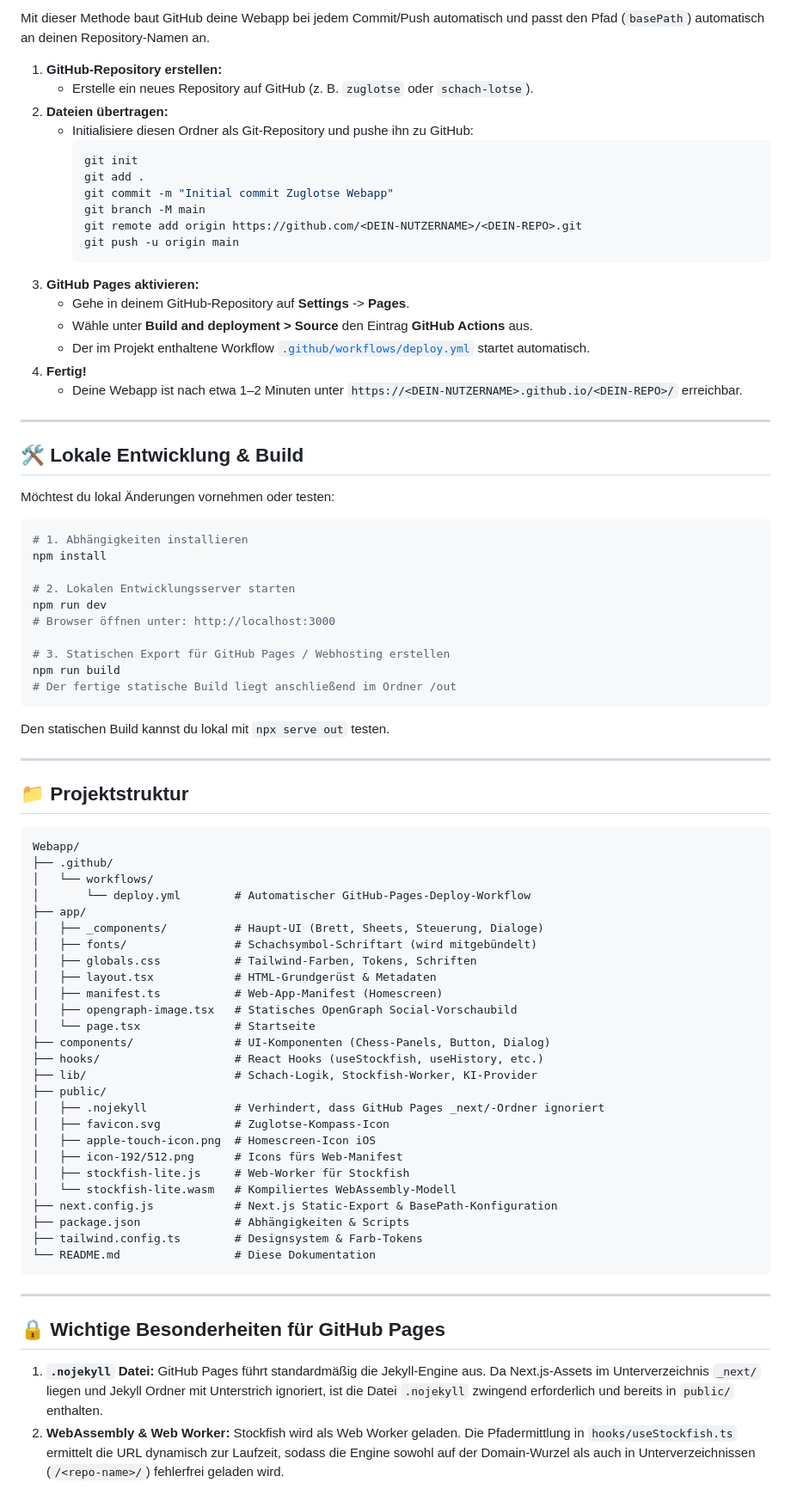
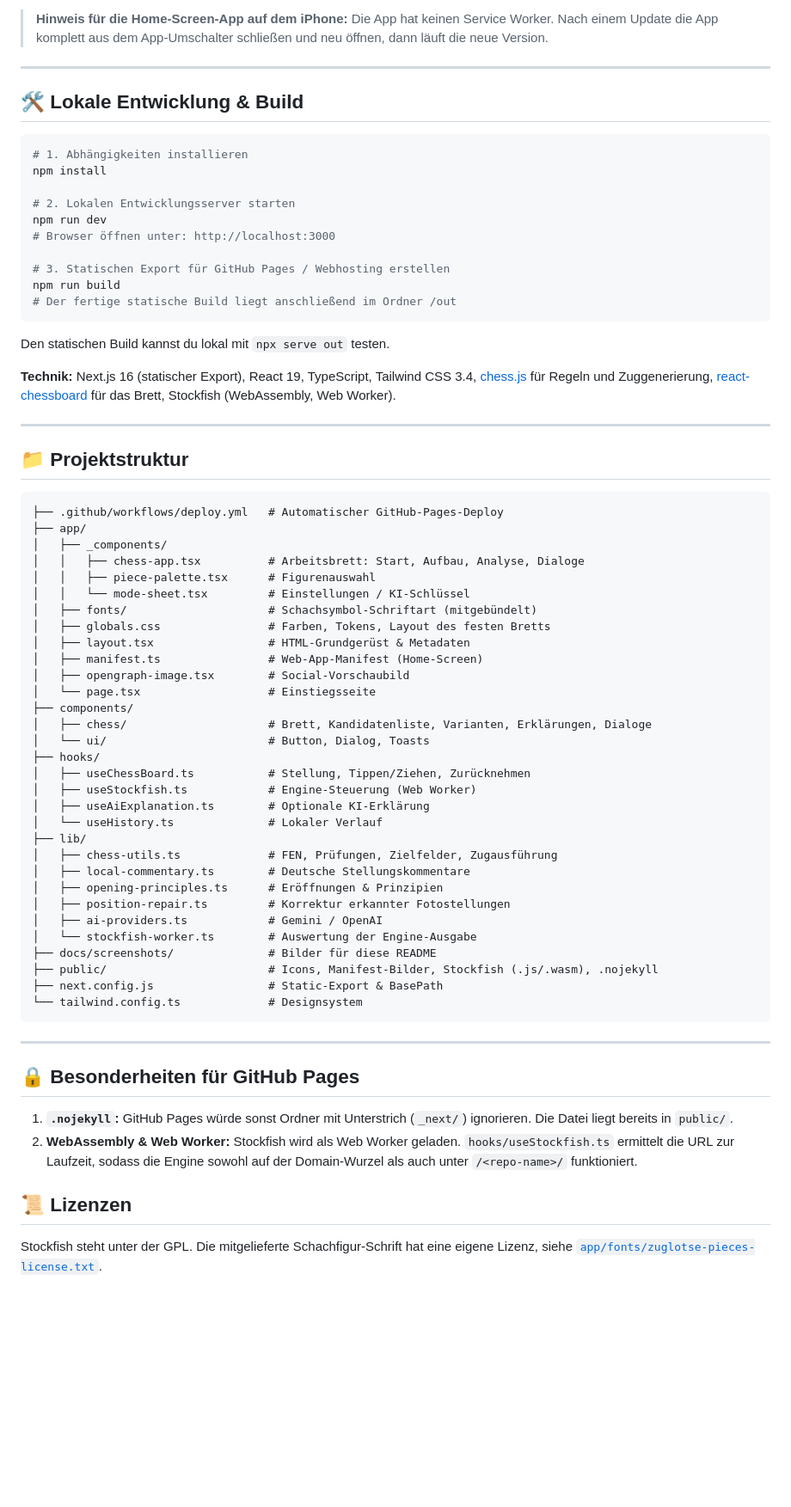
Before and after one commit to astromatz/zuglotse, a Markdown page: README.md, the part around one of its changes. Shown at 86% size. Rendered like a GitHub page; blank space fills up the shorter version.

Commit message:
README aktualisiert, Screenshots ergänzt
- Funktionsübersicht (Tippen zum Ziehen, Arbeitsbrett mit Zurücknehmen,
  feststehendes Brett, Analyse mit Veraltet-Anzeige), Datenschutz, Technik
- Sechs Screenshots unter docs/screenshots (Smartphone und Desktop)
- Projektstruktur an den aktuellen Stand angepasst
- Hinweis zum Aktualisieren der Home-Screen-App auf dem iPhone
- veralteten Kommentar in .gitignore korrigiert

Co-Authored-By: Claude Sonnet 5.5 <noreply@anthropic.com>
Claude-Session: https://claude.ai/code/session_01UFRs1rx4cAYwkXHhHqVzAu

````diff
--- a/README.md
+++ b/README.md
@@ -17,31 +57,9 @@ Die Webapp ist vollständig für das Hosting auf **GitHub Pages** vorbereitet. D
 
-Mit dieser Methode baut GitHub deine Webapp bei jedem Commit/Push automatisch und passt den Pfad (`basePath`) automatisch an deinen Repository-Namen an.
-
-1. **GitHub-Repository erstellen:**
-   * Erstelle ein neues Repository auf GitHub (z. B. `zuglotse` oder `schach-lotse`).
-2. **Dateien übertragen:**
-   * Initialisiere diesen Ordner als Git-Repository und pushe ihn zu GitHub:
-     ```bash
-     git init
-     git add .
-     git commit -m "Initial commit Zuglotse Webapp"
-     git branch -M main
-     git remote add origin https://github.com/<DEIN-NUTZERNAME>/<DEIN-REPO>.git
-     git push -u origin main
-     ```
-3. **GitHub Pages aktivieren:**
-   * Gehe in deinem GitHub-Repository auf **Settings** -> **Pages**.
-   * Wähle unter **Build and deployment > Source** den Eintrag **GitHub Actions** aus.
-   * Der im Projekt enthaltene Workflow [`.github/workflows/deploy.yml`](.github/workflows/deploy.yml) startet automatisch.
-4. **Fertig!**
-   * Deine Webapp ist nach etwa 1–2 Minuten unter `https://<DEIN-NUTZERNAME>.github.io/<DEIN-REPO>/` erreichbar.
+> **Hinweis für die Home-Screen-App auf dem iPhone:** Die App hat keinen Service Worker. Nach einem Update die App komplett aus dem App-Umschalter schließen und neu öffnen, dann läuft die neue Version.
 
 ---
 
-
 ## 🛠️ Lokale Entwicklung & Build
-
-Möchtest du lokal Änderungen vornehmen oder testen:
 
 ```bash
 # 1. Abhängigkeiten installieren
@@ -58,44 +76,53 @@ npm run build
 
 Den statischen Build kannst du lokal mit `npx serve out` testen.
 
+**Technik:** Next.js 16 (statischer Export), React 19, TypeScript, Tailwind CSS 3.4, [chess.js](https://github.com/jhlywa/chess.js) für Regeln und Zuggenerierung, [react-chessboard](https://github.com/Clariity/react-chessboard) für das Brett, Stockfish (WebAssembly, Web Worker).
+
 ---
 
 ## 📁 Projektstruktur
 
 ```text
-Webapp/
-├── .github/
-│   └── workflows/
-│       └── deploy.yml        # Automatischer GitHub-Pages-Deploy-Workflow
+├── .github/workflows/deploy.yml   # Automatischer GitHub-Pages-Deploy
 ├── app/
-│   ├── _components/          # Haupt-UI (Brett, Sheets, Steuerung, Dialoge)
-│   ├── fonts/                # Schachsymbol-Schriftart (wird mitgebündelt)
-│   ├── globals.css           # Tailwind-Farben, Tokens, Schriften
-│   ├── layout.tsx            # HTML-Grundgerüst & Metadaten
-│   ├── manifest.ts           # Web-App-Manifest (Homescreen)
-│   ├── opengraph-image.tsx   # Statisches OpenGraph Social-Vorschaubild
-│   └── page.tsx              # Startseite
-├── components/               # UI-Komponenten (Chess-Panels, Button, Dialog)
-├── hooks/                    # React Hooks (useStockfish, useHistory, etc.)
-├── lib/                      # Schach-Logik, Stockfish-Worker, KI-Provider
-├── public/
-│   ├── .nojekyll             # Verhindert, dass GitHub Pages _next/-Ordner ignoriert
-│   ├── favicon.svg           # Zuglotse-Kompass-Icon
-│   ├── apple-touch-icon.png  # Homescreen-Icon iOS
-│   ├── icon-192/512.png      # Icons fürs Web-Manifest
-│   ├── stockfish-lite.js     # Web-Worker für Stockfish
-│   └── stockfish-lite.wasm   # Kompiliertes WebAssembly-Modell
-├── next.config.js            # Next.js Static-Export & BasePath-Konfiguration
-├── package.json              # Abhängigkeiten & Scripts
-├── tailwind.config.ts        # Designsystem & Farb-Tokens
-└── README.md                 # Diese Dokumentation
+│   ├── _components/
+│   │   ├── chess-app.tsx          # Arbeitsbrett: Start, Aufbau, Analyse, Dialoge
+│   │   ├── piece-palette.tsx      # Figurenauswahl
+│   │   └── mode-sheet.tsx         # Einstellungen / KI-Schlüssel
+│   ├── fonts/                     # Schachsymbol-Schriftart (mitgebündelt)
+│   ├── globals.css                # Farben, Tokens, Layout des festen Bretts
+│   ├── layout.tsx                 # HTML-Grundgerüst & Metadaten
+│   ├── manifest.ts                # Web-App-Manifest (Home-Screen)
+│   ├── opengraph-image.tsx        # Social-Vorschaubild
+│   └── page.tsx                   # Einstiegsseite
+├── components/
+│   ├── chess/                     # Brett, Kandidatenliste, Varianten, Erklärungen, Dialoge
+│   └── ui/                        # Button, Dialog, Toasts
+├── hooks/
+│   ├── useChessBoard.ts           # Stellung, Tippen/Ziehen, Zurücknehmen
+│   ├── useStockfish.ts            # Engine-Steuerung (Web Worker)
+│   ├── useAiExplanation.ts        # Optionale KI-Erklärung
+│   └── useHistory.ts              # Lokaler Verlauf
+├── lib/
+│   ├── chess-utils.ts             # FEN, Prüfungen, Zielfelder, Zugausführung
+│   ├── local-commentary.ts        # Deutsche Stellungskommentare
+│   ├── opening-principles.ts      # Eröffnungen & Prinzipien
+│   ├── position-repair.ts         # Korrektur erkannter Fotostellungen
+│   ├── ai-providers.ts            # Gemini / OpenAI
+│   └── stockfish-worker.ts        # Auswertung der Engine-Ausgabe
+├── docs/screenshots/              # Bilder für diese README
+├── public/                        # Icons, Manifest-Bilder, Stockfish (.js/.wasm), .nojekyll
+├── next.config.js                 # Static-Export & BasePath
+└── tailwind.config.ts             # Designsystem
 ```
 
 ---
 
-## 🔒 Wichtige Besonderheiten für GitHub Pages
+## 🔒 Besonderheiten für GitHub Pages
 
-1. **`.nojekyll` Datei:**
-   GitHub Pages führt standardmäßig die Jekyll-Engine aus. Da Next.js-Assets im Unterverzeichnis `_next/` liegen und Jekyll Ordner mit Unterstrich ignoriert, ist die Datei `.nojekyll` zwingend erforderlich und bereits in `public/` enthalten.
-2. **WebAssembly & Web Worker:**
-   Stockfish wird als Web Worker geladen. Die Pfadermittlung in `hooks/useStockfish.ts` ermittelt die URL dynamisch zur Laufzeit, sodass die Engine sowohl auf der Domain-Wurzel als auch in Unterverzeichnissen (`/<repo-name>/`) fehlerfrei geladen wird.
+1. **`.nojekyll`:** GitHub Pages würde sonst Ordner mit Unterstrich (`_next/`) ignorieren. Die Datei liegt bereits in `public/`.
+2. **WebAssembly & Web Worker:** Stockfish wird als Web Worker geladen. `hooks/useStockfish.ts` ermittelt die URL zur Laufzeit, sodass die Engine sowohl auf der Domain-Wurzel als auch unter `/<repo-name>/` funktioniert.
+
+## 📜 Lizenzen
+
+Stockfish steht unter der GPL. Die mitgelieferte Schachfigur-Schrift hat eine eigene Lizenz, siehe [`app/fonts/zuglotse-pieces-license.txt`](app/fonts/zuglotse-pieces-license.txt).
````
Also changed, not shown: other parts of README.md (+47 -7 lines), docs/screenshots/01-start.png (added), docs/screenshots/02-zuege-antippen.png (added), docs/screenshots/03-analyse.png (added), docs/screenshots/04-brett-bleibt-sichtbar.png (added), docs/screenshots/05-analyse-veraltet.png (added), docs/screenshots/06-desktop.png (added), 1 other file.
